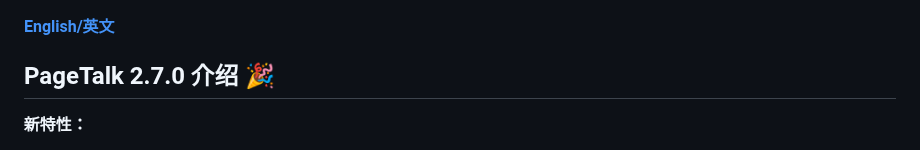
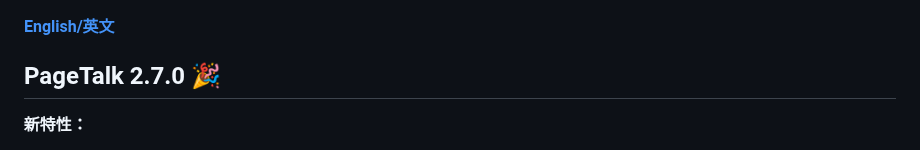
Before and after one commit to jeanchristophe13v/PageTalk, a Markdown page: README-zh.md, the part around one of its changes. Drawn GitHub-style.

```diff
--- a/README-zh.md
+++ b/README-zh.md
@@ -10,7 +10,7 @@
 
 #### [English/英文](README.md)
 
-## PageTalk 2.7.0 介绍 🎉
+## PageTalk 2.7.0  🎉
 
 **新特性：**
 - **URL 上下文提取**：感谢 Google，现在 gemini-2.0-flash 和 gemini-2.5-flash-preview-05-20 支持从 URL 自动提取网页内容作为上下文了！！
```
Also changed, not shown: other parts of README-zh.md (+3 -0 lines).
